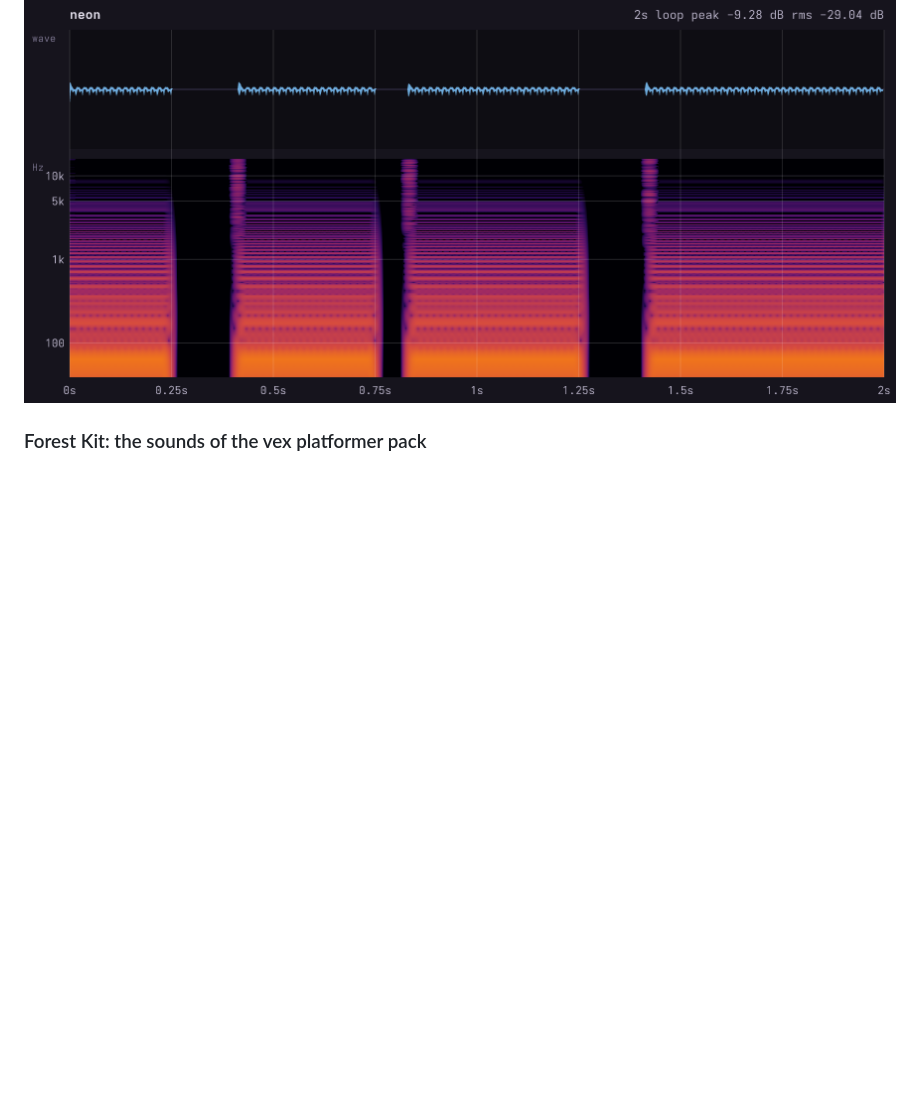
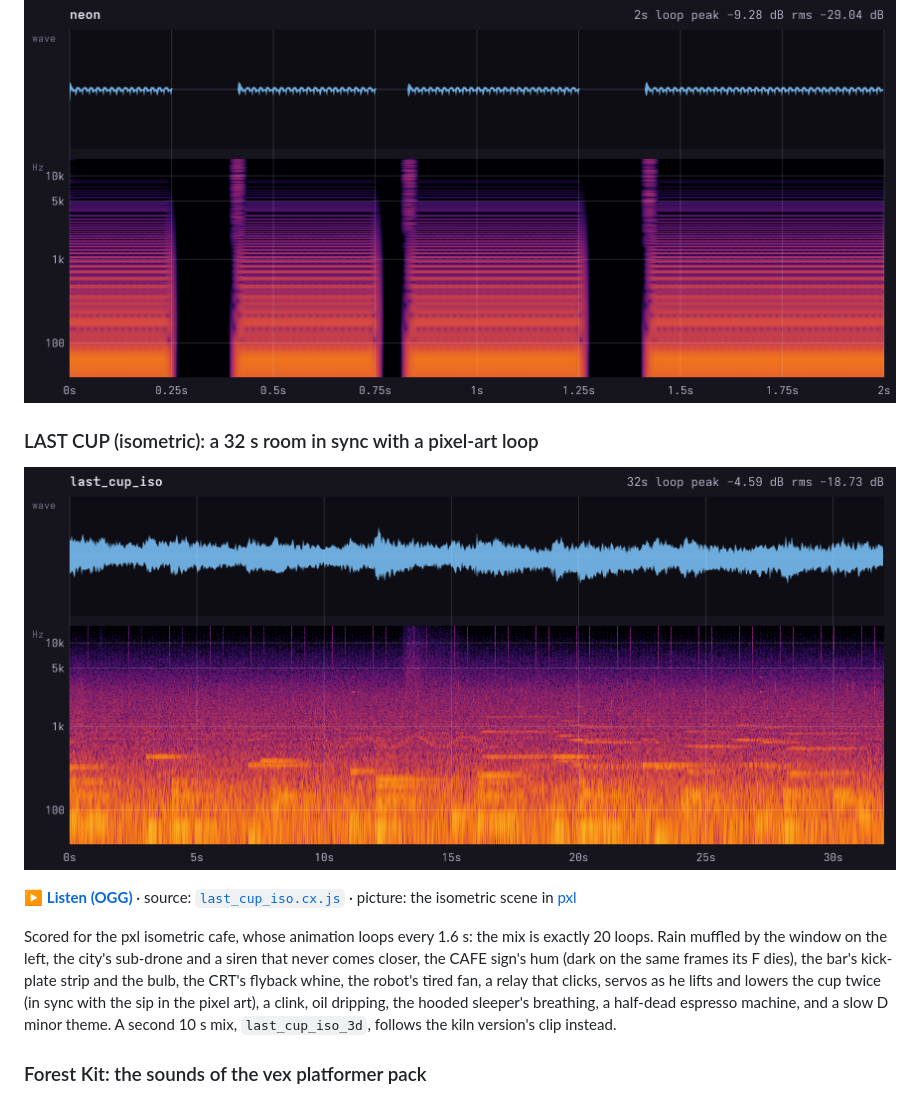
Before and after one commit to graysonchalmers/chirp, a Markdown page: README.md, the part around the change. Drawn GitHub-style; pictures changed too: docs/media/last_cup_iso.png (added); blank space fills up the shorter version.

```diff
--- a/README.md
+++ b/README.md
@@ -30,6 +30,21 @@ whine of an old CRT, a tired electric piano in A minor, and the neon sign's buzz
 exactly the video frames where its dying letter flickers off**:
 
 ![neon buzz dropping out on frames 3-4, 9 and 15-16](docs/media/neon.png)
+
+### LAST CUP (isometric): a 32 s room in sync with a pixel-art loop
+
+[![LAST CUP isometric: waveform and spectrogram](docs/media/last_cup_iso.png)](docs/media/last_cup_iso.ogg)
+
+▶ **[Listen (OGG)](docs/media/last_cup_iso.ogg)** · source: [`last_cup_iso.cx.js`](showcase/last_cup_iso.cx.js) ·
+picture: the isometric scene in [pxl](https://github.com/uilianks/pxl/tree/main/showcase)
+
+Scored for the pxl isometric cafe, whose animation loops every 1.6 s: the mix is exactly 20 loops.
+Rain muffled by the window on the left, the city's sub-drone and a siren that never comes closer,
+the CAFE sign's hum (dark on the same frames its F dies), the bar's kick-plate strip and the bulb,
+the CRT's flyback whine, the robot's tired fan, a relay that clicks, servos as he lifts and lowers the
+cup twice (in sync with the sip in the pixel art), a clink, oil dripping, the hooded sleeper's breathing,
+a half-dead espresso machine, and a slow D minor theme. A second 10 s mix, `last_cup_iso_3d`, follows
+the kiln version's clip instead.
 
 ### Forest Kit: the sounds of the vex platformer pack
 
```
Also changed, not shown: 2 other files.
